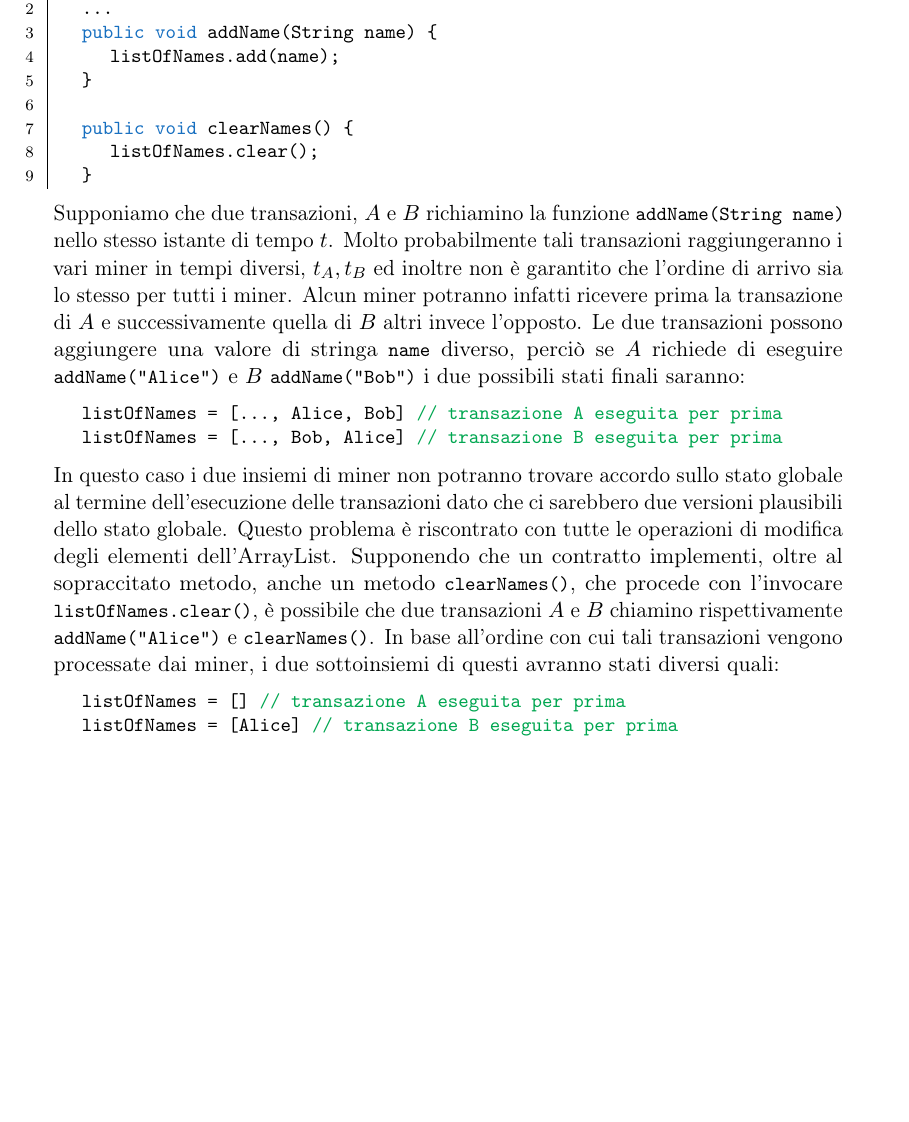
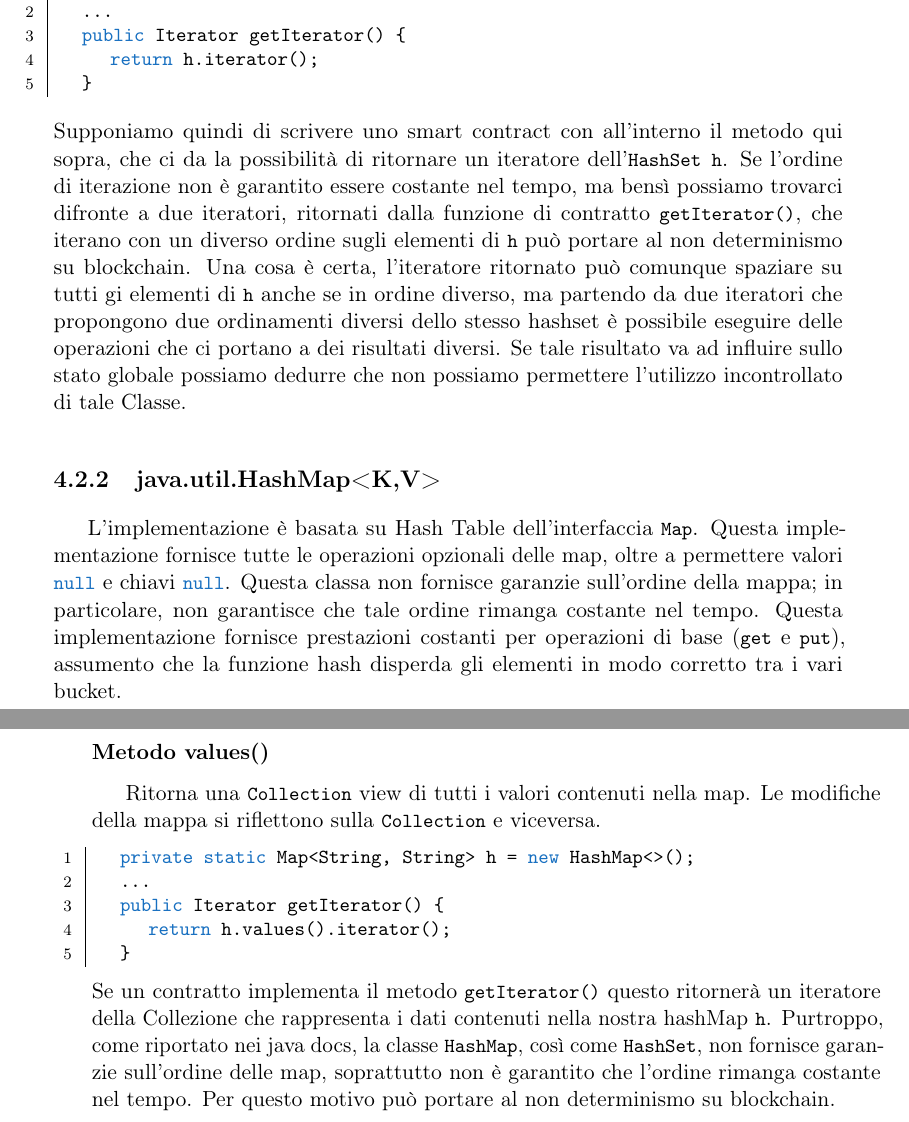
Before and after one commit to Brunsoft/Tesi-Magistrale, a LaTeX thesis (doc/tesi/Tesi.tex, which reads doc/tesi/capitoli/metodi-java-non-deterministici.tex): part of page 69 of 71 before the commit and two parts of pages 69 and 70 of 71 after it, the two joined at a grey line, cut so that both start at the same text, the shorter picture padded with empty space. Compiled offline with pdfLaTeX.

Commit message:
Aggiunta analisi HashMap e HashSet

```diff
--- a/doc/tesi/capitoli/metodi-java-non-deterministici.tex
+++ b/doc/tesi/capitoli/metodi-java-non-deterministici.tex
@@ -58 +54,0 @@
-				\begin{lstlisting}
@@ -60,25 +61,25 @@
+					\begin{lstlisting}
+	private HashSet h = new HashSet();
 	...
-	public void addName(String name) {
-		listOfNames.add(name);
+	public Iterator getIterator() {
+		return h.iterator();
 	}
+					\end{lstlisting}
+					%
+					Supponiamo quindi di scrivere uno smart contract con all'interno il metodo qui sopra, che ci da la possibilità di ritornare un iteratore dell'\lstinline|HashSet h|. Se l'ordine di iterazione non è garantito essere costante nel tempo, ma bensì possiamo trovarci difronte a due iteratori, ritornati dalla funzione di contratto \lstinline|getIterator()|, che iterano con un diverso ordine sugli elementi di \lstinline|h| può portare al non determinismo su blockchain. Una cosa è certa, l'iteratore ritornato può comunque spaziare su tutti gi elementi di \lstinline|h| anche se in ordine diverso, ma partendo da due iteratori che propongono due ordinamenti diversi dello stesso hashset è possibile eseguire delle operazioni che ci portano a dei risultati diversi. Se tale risultato va ad influire sullo stato globale possiamo dedurre che non possiamo permettere l'utilizzo incontrollato di tale Classe.
 
-	public void clearNames() {
-		listOfNames.clear();
+		\subsection{java.util.HashMap<K,V>}
+			L'implementazione è basata su Hash Table dell'interfaccia \lstinline|Map|. Questa implementazione fornisce tutte le operazioni opzionali delle map, oltre a permettere valori \lstinline|null| e chiavi \lstinline|null|. Questa classa non fornisce garanzie sull'ordine della mappa; in particolare, non garantisce che tale ordine rimanga costante nel tempo. Questa implementazione fornisce prestazioni costanti per operazioni di base (\lstinline|get| e \lstinline|put|), assumento che la funzione hash disperda gli elementi in modo corretto tra i vari bucket.
+
+			\subsubsection{Metodo values()}
+				Ritorna una \lstinline|Collection| view di tutti i valori contenuti nella map. Le modifiche della mappa si riflettono sulla  \lstinline|Collection| e viceversa.
+			%
+			\begin{lstlisting}
+	private static Map<String, String> h = new HashMap<>();
+	...
+	public Iterator getIterator() {
+		return h.values().iterator();
 	}
-				\end{lstlisting}
-				%
-				Supponiamo che due transazioni, $A$ e $B$ richiamino la funzione \lstinline|addName(String name)| nello stesso istante di tempo $t$. Molto probabilmente tali transazioni raggiungeranno i vari miner in tempi diversi, $t_A, t_B$ ed inoltre non è garantito che l'ordine di arrivo sia lo stesso per tutti i miner. Alcun miner potranno infatti ricevere prima la transazione di $A$ e successivamente quella di $B$ altri invece l'opposto. Le due transazioni possono aggiungere una valore di stringa \lstinline|name| diverso, perciò se $A$ richiede di eseguire \lstinline|addName("Alice")| e $B$ \lstinline|addName("Bob")| i due possibili stati finali saranno:
-				%
-				\begin{lstlisting}[numbers=none,frame=none]
-	listOfNames = [..., Alice, Bob]  // transazione A eseguita per prima
-	listOfNames = [..., Bob, Alice]  // transazione B eseguita per prima
-				\end{lstlisting}
-				%
-				In questo caso i due insiemi di miner non potranno trovare accordo sullo stato globale al termine dell'esecuzione delle transazioni dato che ci sarebbero due versioni plausibili dello stato globale.
-				Questo problema è riscontrato con tutte le operazioni di modifica degli elementi dell'ArrayList. Supponendo che un contratto implementi, oltre al sopraccitato metodo, anche un metodo \lstinline|clearNames()|, che procede con l'invocare \lstinline|listOfNames.clear()|, è possibile che due transazioni $A$ e $B$ chiamino rispettivamente \lstinline|addName("Alice")| e \lstinline|clearNames()|. In base all'ordine con cui tali transazioni vengono processate dai miner, i due sottoinsiemi di questi avranno stati diversi quali:
-				%
-				\begin{lstlisting}[numbers=none,frame=none]
-	listOfNames = []	// transazione A eseguita per prima
-	listOfNames = [Alice]	// transazione B eseguita per prima
-				\end{lstlisting}
-				%
+			\end{lstlisting}
+			%
+			Se un contratto implementa il metodo \lstinline|getIterator()| questo ritornerà un iteratore della Collezione che rappresenta i dati contenuti nella nostra hashMap \lstinline|h|. Purtroppo, come riportato nei java docs, la classe \lstinline|HashMap|, così come \lstinline|HashSet|, non fornisce garanzie sull'ordine delle map, soprattutto non è garantito che l'ordine rimanga costante nel tempo. Per questo motivo può portare al non determinismo su blockchain.
```
Also changed, not shown: doc/tesi/bibliografia.bib (+24 -6 lines), doc/tesi/Tesi.pdf, doc/tesi/capitoli/metodi-java-non-deterministici.tex (14 more changed lines).
